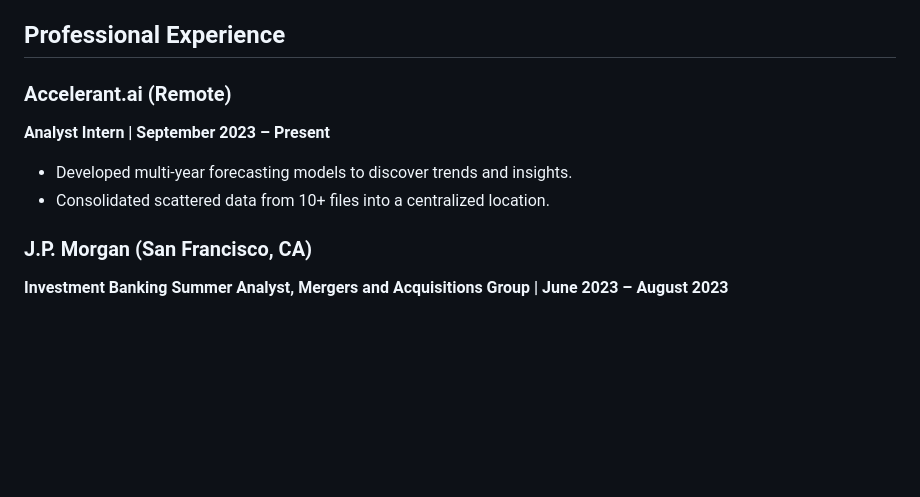
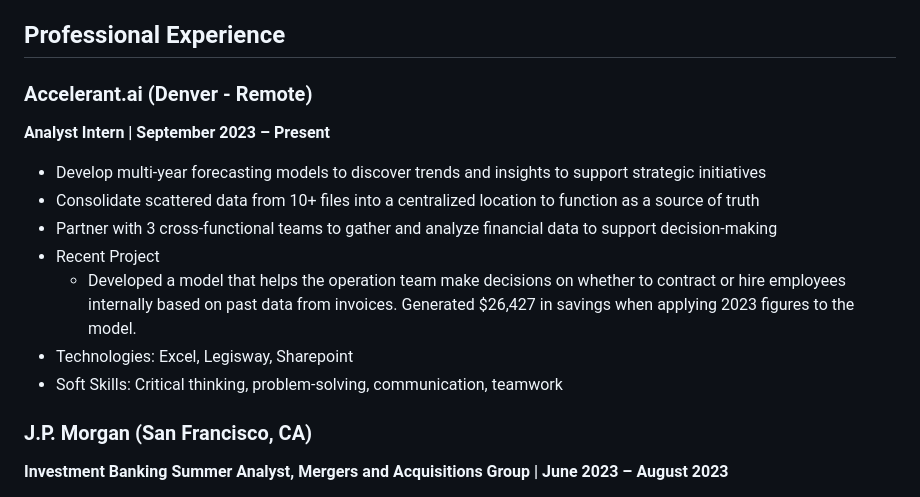
Before and after one commit to falmatawako/falmatawako, a Markdown page: README.md, the part around the change. Rendered like a GitHub page; blank space fills up the shorter version.

```diff
--- a/README.md
+++ b/README.md
@@ -28,10 +28,15 @@ Hi, I'm Falmata Wako, currently pursuing a Bachelor of Science in Business Admin
 <a name="professional-experience"></a>
 ## Professional Experience
 
-### Accelerant.ai (Remote)
+### Accelerant.ai (Denver - Remote)
 **Analyst Intern | September 2023 – Present**
-- Developed multi-year forecasting models to discover trends and insights.
-- Consolidated scattered data from 10+ files into a centralized location.
+- Develop multi-year forecasting models to discover trends and insights to support strategic initiatives
+- Consolidate scattered data from 10+ files into a centralized location to function as a source of truth
+- Partner with 3 cross-functional teams to gather and analyze financial data to support decision-making
+- Recent Project
+    - Developed a model that helps the operation team make decisions on whether to contract or hire employees internally          based on past data from invoices. Generated $26,427 in savings when applying 2023 figures to the model.
+- Technologies: Excel, Legisway, Sharepoint
+- Soft Skills: Critical thinking, problem-solving, communication, teamwork
 
 ### J.P. Morgan (San Francisco, CA)
 **Investment Banking Summer Analyst, Mergers and Acquisitions Group | June 2023 – August 2023**
```
